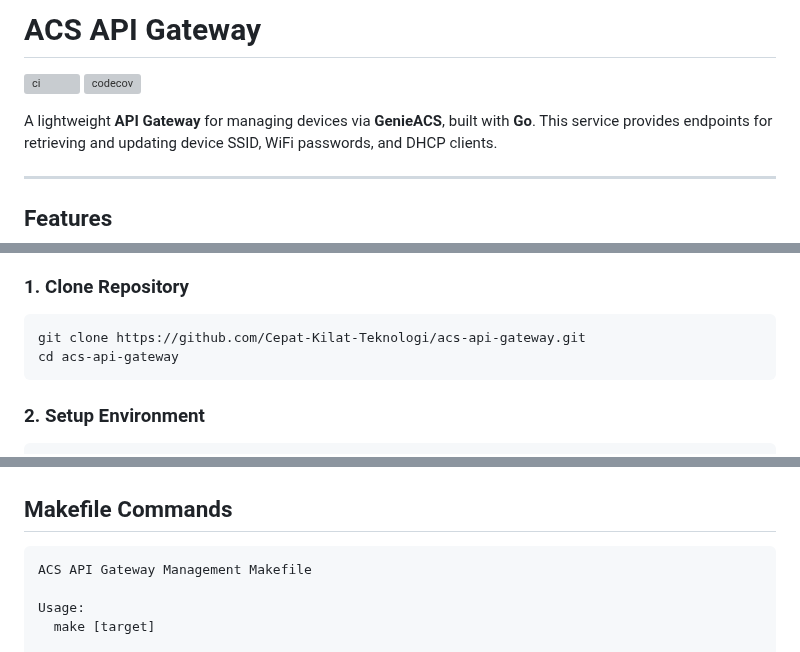
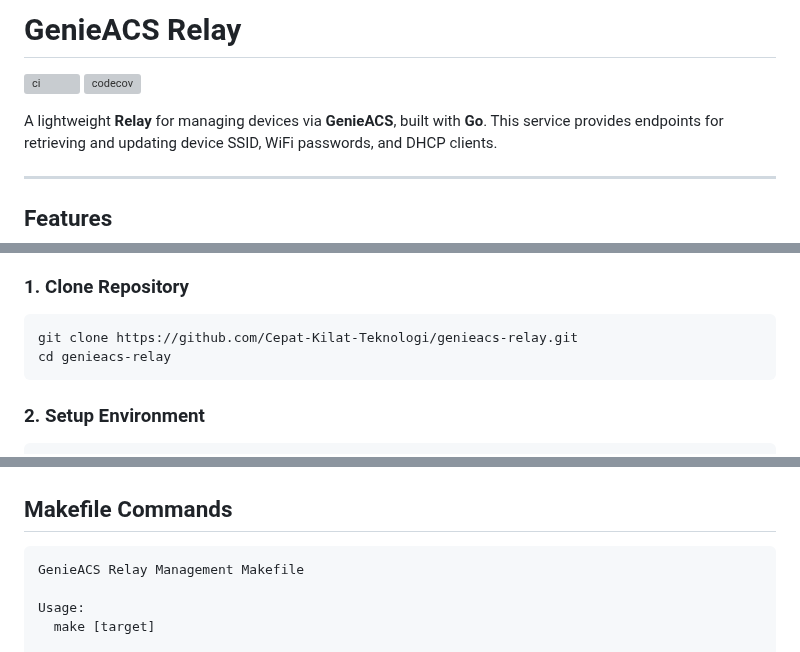
Before and after one commit to Cepat-Kilat-Teknologi/genieacs-relay, a Markdown page: README.md, 3 parts joined by grey strips. Drawn GitHub-style; grey boxes are pictures that could not be loaded.

````diff
--- a/README.md
+++ b/README.md
@@ -1,2 +1,2 @@
-# ACS API Gateway
+# GenieACS Relay
 
@@ -5,5 +5,5 @@
 
-A lightweight **API Gateway** for managing devices via **GenieACS**, built with **Go**.
+A lightweight **Relay** for managing devices via **GenieACS**, built with **Go**.
 This service provides endpoints for retrieving and updating device SSID, WiFi passwords, and DHCP clients.
 
 ---
@@ -119,8 +119,8 @@ By default, the API Gateway does **not** require authentication for incoming req
 
 ### 1. Clone Repository
 ```bash
-git clone https://github.com/Cepat-Kilat-Teknologi/acs-api-gateway.git
-cd acs-api-gateway
+git clone https://github.com/Cepat-Kilat-Teknologi/genieacs-relay.git
+cd genieacs-relay
 ```
 
 ### 2. Setup Environment
@@ -161,7 +161,7 @@ make test-html       # Generate HTML coverage report
 ## Makefile Commands
 
 ```bash
-ACS API Gateway Management Makefile
+GenieACS Relay Management Makefile
 
 Usage:
   make [target]
````
Also changed, not shown: other parts of README.md (+3 -3 lines).
